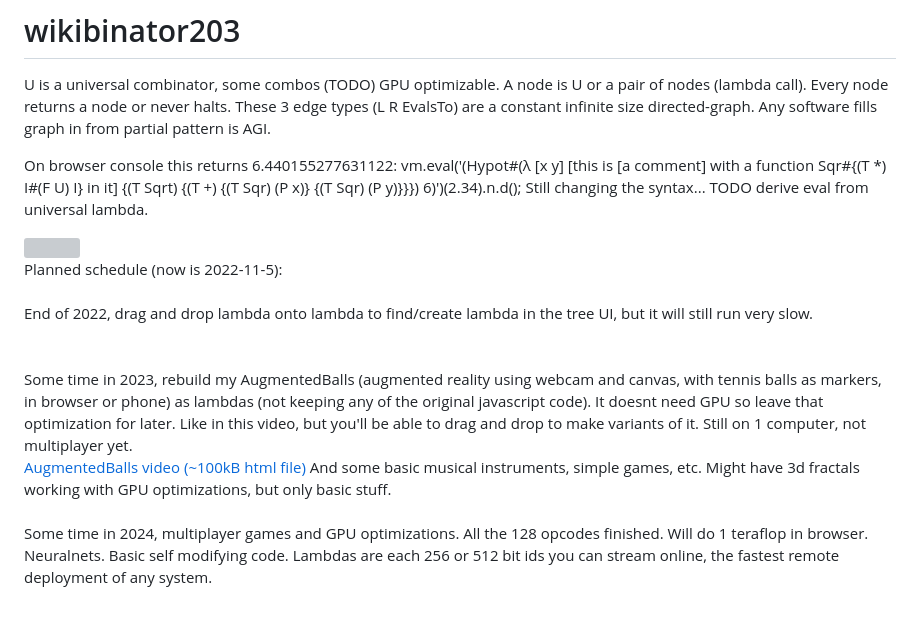
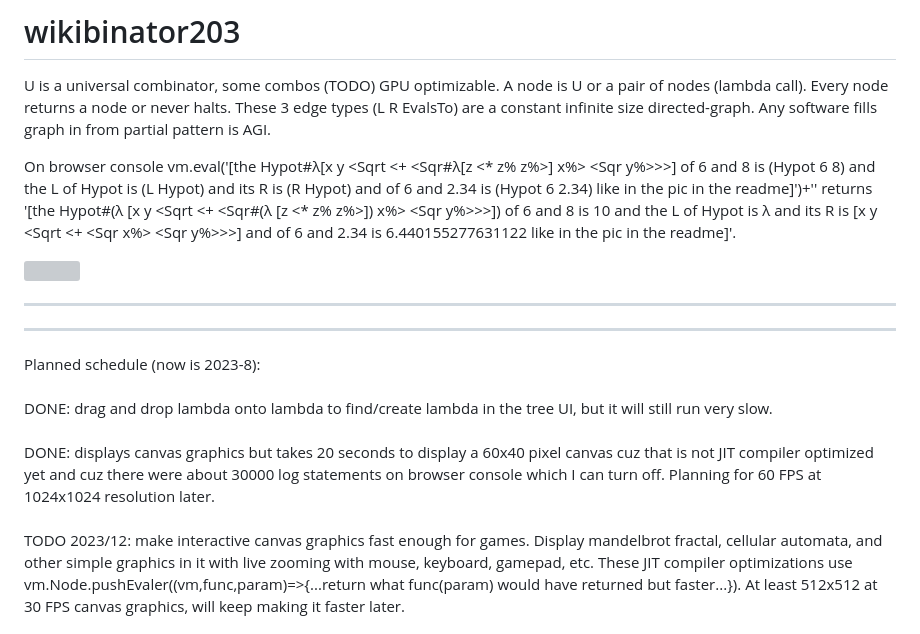
Before and after one commit to benrayfield/wikibinator203, a Markdown page: README.md, the part around one of its changes. Drawn GitHub-style; grey boxes are pictures that could not be loaded.

```diff
--- a/README.md
+++ b/README.md
@@ -2,17 +2,16 @@
 
 U is a universal combinator, some combos (TODO) GPU optimizable. A node is U or a pair of nodes (lambda call). Every node returns a node or never halts. These 3 edge types (L R EvalsTo) are a constant infinite size directed-graph. Any software fills graph in from partial pattern is AGI.
 
-On browser console this returns 6.440155277631122: vm.eval('(Hypot#(λ [x y] [this is [a comment] with a function Sqr#{(T *) I#(F U) I} in it] {(T Sqrt) {(T +) {(T Sqr) (P x)} {(T Sqr) (P y)}}}) 6)')(2.34).n.d(); Still changing the syntax... TODO derive eval from universal lambda.
+On browser console vm.eval('[the Hypot#λ[x y <Sqrt <+ <Sqr#λ[z <* z% z%>] x%> <Sqr y%>>>] of 6 and 8 is (Hypot 6 8) and the L of Hypot is (L Hypot) and its R is (R Hypot) and of 6 and 2.34 is (Hypot 6 2.34) like in the pic in the readme]')+'' returns '[the Hypot#(λ [x y <Sqrt <+ <Sqr#(λ [z <* z% z%>]) x%> <Sqr y%>>>]) of 6 and 8 is 10 and the L of Hypot is λ and its R is [x y <Sqrt <+ <Sqr x%> <Sqr y%>>>] and of 6 and 2.34 is 6.440155277631122 like in the pic in the readme]'.
 
 <img src=https://raw.githubusercontent.com/benrayfield/wikibinator203/main/doc/pic/2022-11-5-840aEST%20nearly%20first%20drag%20and%20drop%20of%20lambda%20onto%20lambda%20to%20create%20lambda%20(Hypot%206%202.34).png>
 
-Planned schedule (now is 2022-11-5):
+<hr><hr>
+Planned schedule (now is 2023-8):
 <br><br>
-End of 2022, drag and drop lambda onto lambda to find/create lambda in the tree UI, but it will still run very slow.<br>
+DONE: drag and drop lambda onto lambda to find/create lambda in the tree UI, but it will still run very slow.
 <br><br>
-Some time in 2023, rebuild my AugmentedBalls (augmented reality using webcam and canvas, with tennis balls as markers, in browser or phone) as lambdas (not keeping any of the original javascript code). It doesnt need GPU so leave that optimization for later. Like in this video, but you'll be able to drag and drop to make variants of it. Still on 1 computer, not multiplayer yet.<br>
-<a href=https://www.youtube.com/embed/m8_TBtBHGMM>AugmentedBalls video (~100kB html file)</a>
-And some basic musical instruments, simple games, etc. Might have 3d fractals working with GPU optimizations, but only basic stuff.
+DONE: displays canvas graphics but takes 20 seconds to display a 60x40 pixel canvas cuz that is not JIT compiler optimized yet and cuz there were about 30000 log statements on browser console which I can turn off. Planning for 60 FPS at 1024x1024 resolution later.
 <br><br>
-Some time in 2024, multiplayer games and GPU optimizations. All the 128 opcodes finished. Will do 1 teraflop in browser. Neuralnets. Basic self modifying code. Lambdas are each 256 or 512 bit ids you can stream online, the fastest remote deployment of any system.
+TODO 2023/12: make interactive canvas graphics fast enough for games. Display mandelbrot fractal, cellular automata, and other simple graphics in it with live zooming with mouse, keyboard, gamepad, etc. These JIT compiler optimizations use vm.Node.pushEvaler((vm,func,param)=>{...return what func(param) would have returned but faster...}). At least 512x512 at 30 FPS canvas graphics, will keep making it faster later.
 <br><br>
```
Also changed, not shown: other parts of README.md (+13 -1 lines).
